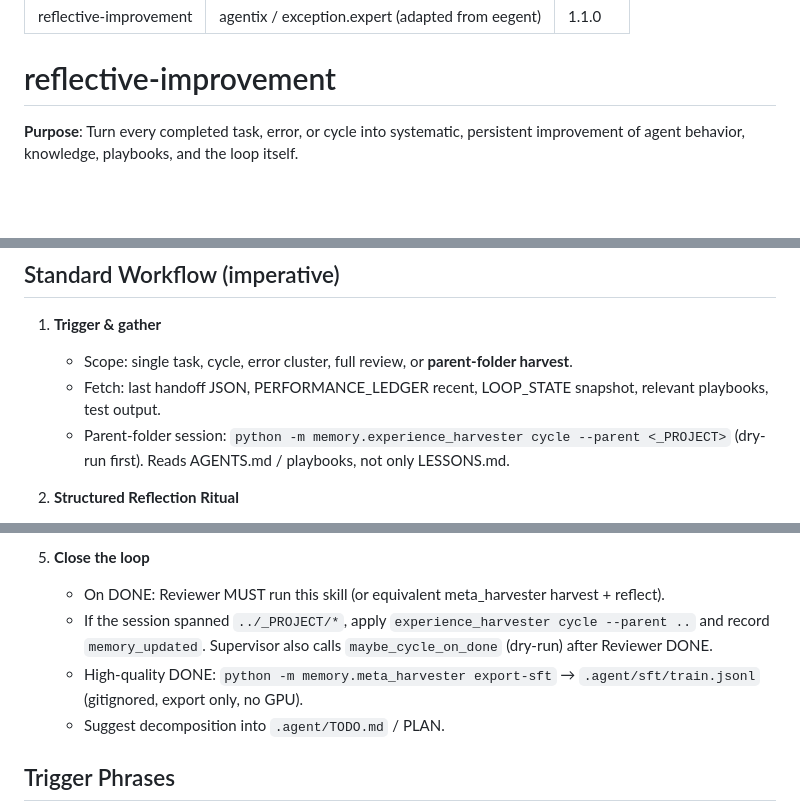
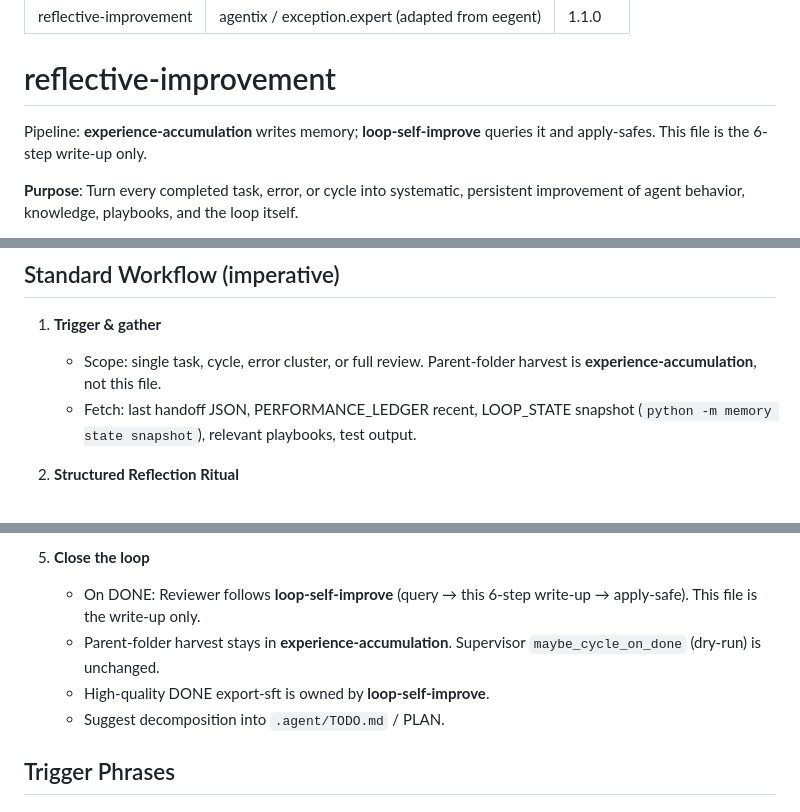
Before and after one commit to unhexx/agentic_loop_template, a Markdown page: skills/reflective-improvement/SKILL.md, 3 parts joined by grey strips. Rendered like a GitHub page; blank space fills up the shorter version.

Commit message:
Убрал harvest из reflective-improvement — скилл только для отчёта

```diff
--- a/skills/reflective-improvement/SKILL.md
+++ b/skills/reflective-improvement/SKILL.md
@@ -5,6 +5,8 @@ version: 1.1.0
 ---
 
 # reflective-improvement
+
+Pipeline: **experience-accumulation** writes memory; **loop-self-improve** queries it and apply-safes. This file is the 6-step write-up only.
 
 **Purpose**: Turn every completed task, error, or cycle into systematic, persistent improvement of agent behavior, knowledge, playbooks, and the loop itself.
 
@@ -23,9 +25,8 @@ version: 1.1.0
 ## Standard Workflow (imperative)
 
 1. **Trigger & gather**
-   - Scope: single task, cycle, error cluster, full review, or **parent-folder harvest**.
-   - Fetch: last handoff JSON, PERFORMANCE_LEDGER recent, LOOP_STATE snapshot, relevant playbooks, test output.
-   - Parent-folder session: `python -m memory.experience_harvester cycle --parent <_PROJECT>` (dry-run first). Reads AGENTS.md / playbooks, not only LESSONS.md.
+   - Scope: single task, cycle, error cluster, or full review. Parent-folder harvest is **experience-accumulation**, not this file.
+   - Fetch: last handoff JSON, PERFORMANCE_LEDGER recent, LOOP_STATE snapshot (`python -m memory state snapshot`), relevant playbooks, test output.
 
 2. **Structured Reflection Ritual**
    - **Review**: Goal, actions, outcome vs expected, confidence.
@@ -50,9 +51,9 @@ version: 1.1.0
    - Log in PERFORMANCE_LEDGER / META_PROPOSALS / SELF_IMPROVEMENT if present.
 
 5. **Close the loop**
-   - On DONE: Reviewer MUST run this skill (or equivalent meta_harvester harvest + reflect).
-   - If the session spanned `../_PROJECT/*`, apply `experience_harvester cycle --parent ..` and record `memory_updated`. Supervisor also calls `maybe_cycle_on_done` (dry-run) after Reviewer DONE.
-   - High-quality DONE: `python -m memory.meta_harvester export-sft` → `.agent/sft/train.jsonl` (gitignored, export only, no GPU).
+   - On DONE: Reviewer follows **loop-self-improve** (query → this 6-step write-up → apply-safe). This file is the write-up only.
+   - Parent-folder harvest stays in **experience-accumulation**. Supervisor `maybe_cycle_on_done` (dry-run) is unchanged.
+   - High-quality DONE export-sft is owned by **loop-self-improve**.
    - Suggest decomposition into `.agent/TODO.md` / PLAN.
 
 ## Trigger Phrases
```
